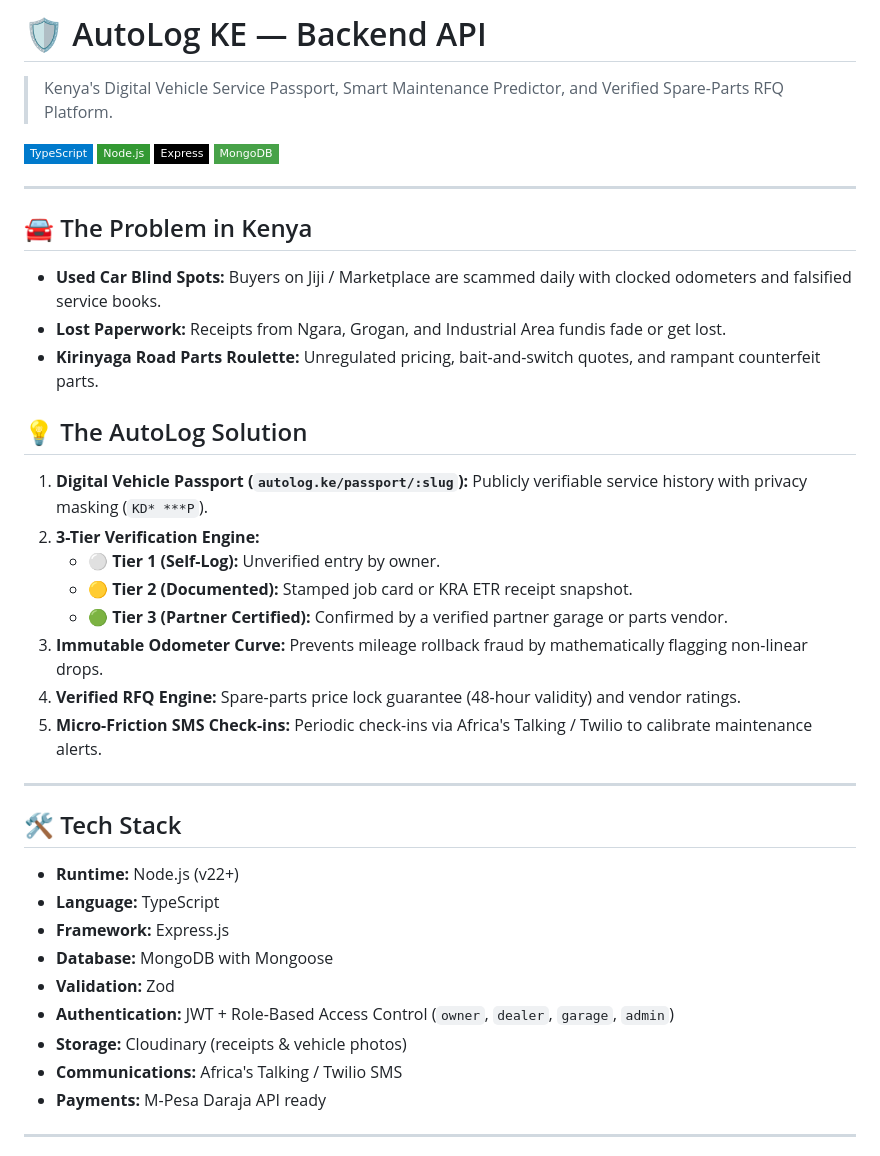
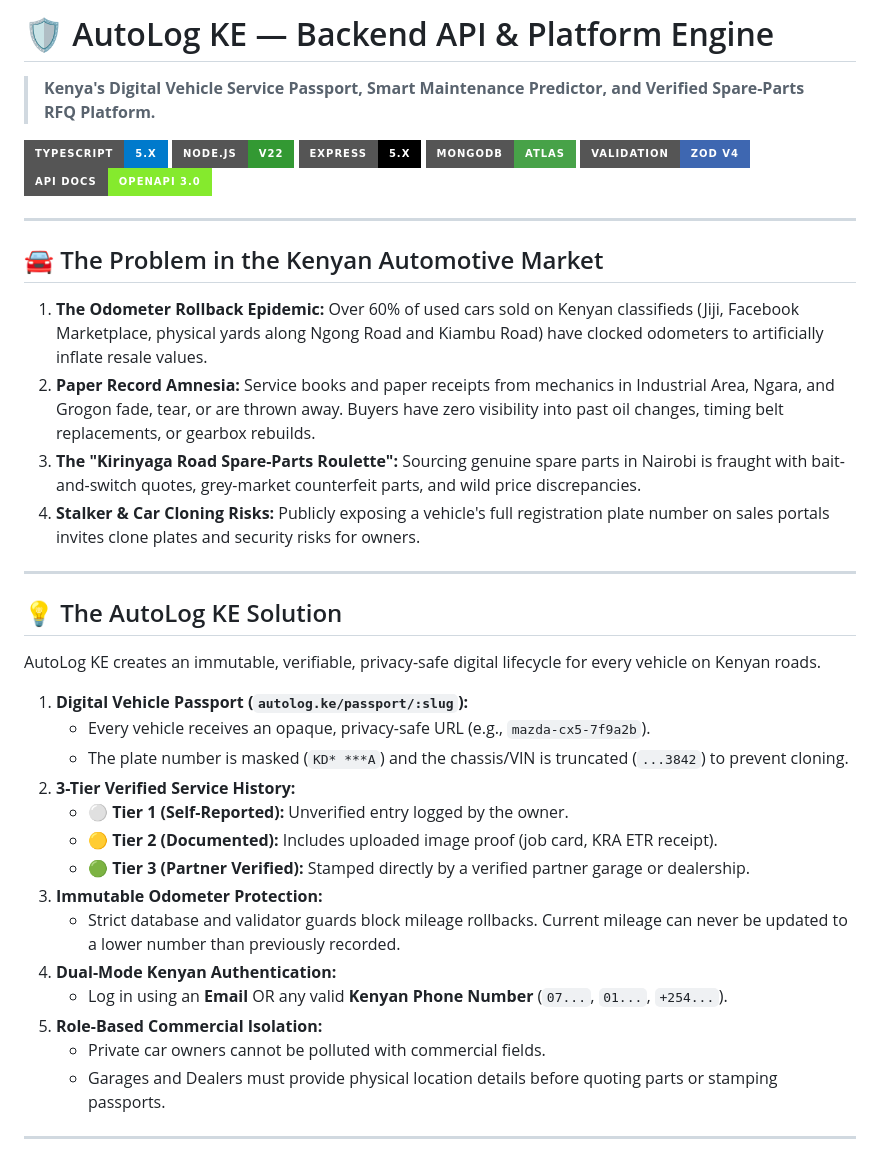
Before and after one commit to musaCODEzz/autolog-backend, a Markdown page: README.md, the part around one of its changes. Rendered like a GitHub page; badges without logos.

```diff
--- a/README.md
+++ b/README.md
@@ -1,41 +1,43 @@
-# 🛡️ AutoLog KE — Backend API
+# 🛡️ AutoLog KE — Backend API & Platform Engine
 
-> Kenya's Digital Vehicle Service Passport, Smart Maintenance Predictor, and Verified Spare-Parts RFQ Platform.
+> **Kenya's Digital Vehicle Service Passport, Smart Maintenance Predictor, and Verified Spare-Parts RFQ Platform.**
 
-[![TypeScript](https://img.shields.io/badge/TypeScript-007ACC?style=flat-square&logo=typescript&logoColor=white)](https://www.typescriptlang.org/)
-[![Node.js](https://img.shields.io/badge/Node.js-339933?style=flat-square&logo=nodedotjs&logoColor=white)](https://nodejs.org/)
-[![Express](https://img.shields.io/badge/Express-000000?style=flat-square&logo=express&logoColor=white)](https://expressjs.com/)
-[![MongoDB](https://img.shields.io/badge/MongoDB-47A248?style=flat-square&logo=mongodb&logoColor=white)](https://www.mongodb.com/)
+[![TypeScript](https://img.shields.io/badge/TypeScript-5.x-007ACC?style=for-the-badge&logo=typescript&logoColor=white)](https://www.typescriptlang.org/)
+[![Node.js](https://img.shields.io/badge/Node.js-v22-339933?style=for-the-badge&logo=nodedotjs&logoColor=white)](https://nodejs.org/)
+[![Express](https://img.shields.io/badge/Express-5.x-000000?style=for-the-badge&logo=express&logoColor=white)](https://expressjs.com/)
+[![MongoDB](https://img.shields.io/badge/MongoDB-Atlas-47A248?style=for-the-badge&logo=mongodb&logoColor=white)](https://www.mongodb.com/)
+[![Zod](https://img.shields.io/badge/Validation-Zod_v4-3E67B1?style=for-the-badge&logo=zod&logoColor=white)](https://zod.dev/)
+[![Swagger](https://img.shields.io/badge/API_Docs-OpenAPI_3.0-85EA2D?style=for-the-badge&logo=swagger&logoColor=black)](http://localhost:5001/api-docs)
 
 ---
 
-## 🚘 The Problem in Kenya
-- **Used Car Blind Spots:** Buyers on Jiji / Marketplace are scammed daily with clocked odometers and falsified service books.
-- **Lost Paperwork:** Receipts from Ngara, Grogan, and Industrial Area fundis fade or get lost.
-- **Kirinyaga Road Parts Roulette:** Unregulated pricing, bait-and-switch quotes, and rampant counterfeit parts.
+## 🚘 The Problem in the Kenyan Automotive Market
 
-## 💡 The AutoLog Solution
-1. **Digital Vehicle Passport (`autolog.ke/passport/:slug`):** Publicly verifiable service history with privacy masking (`KD* ***P`).
-2. **3-Tier Verification Engine:**
-   - ⚪ **Tier 1 (Self-Log):** Unverified entry by owner.
-   - 🟡 **Tier 2 (Documented):** Stamped job card or KRA ETR receipt snapshot.
-   - 🟢 **Tier 3 (Partner Certified):** Confirmed by a verified partner garage or parts vendor.
-3. **Immutable Odometer Curve:** Prevents mileage rollback fraud by mathematically flagging non-linear drops.
-4. **Verified RFQ Engine:** Spare-parts price lock guarantee (48-hour validity) and vendor ratings.
-5. **Micro-Friction SMS Check-ins:** Periodic check-ins via Africa's Talking / Twilio to calibrate maintenance alerts.
+1. **The Odometer Rollback Epidemic:** Over 60% of used cars sold on Kenyan classifieds (Jiji, Facebook Marketplace, physical yards along Ngong Road and Kiambu Road) have clocked odometers to artificially inflate resale values.
+2. **Paper Record Amnesia:** Service books and paper receipts from mechanics in Industrial Area, Ngara, and Grogon fade, tear, or are thrown away. Buyers have zero visibility into past oil changes, timing belt replacements, or gearbox rebuilds.
+3. **The "Kirinyaga Road Spare-Parts Roulette":** Sourcing genuine spare parts in Nairobi is fraught with bait-and-switch quotes, grey-market counterfeit parts, and wild price discrepancies.
+4. **Stalker & Car Cloning Risks:** Publicly exposing a vehicle's full registration plate number on sales portals invites clone plates and security risks for owners.
 
 ---
 
-## 🛠️ Tech Stack
-- **Runtime:** Node.js (v22+)
-- **Language:** TypeScript
-- **Framework:** Express.js
-- **Database:** MongoDB with Mongoose
-- **Validation:** Zod
-- **Authentication:** JWT + Role-Based Access Control (`owner`, `dealer`, `garage`, `admin`)
-- **Storage:** Cloudinary (receipts & vehicle photos)
-- **Communications:** Africa's Talking / Twilio SMS
-- **Payments:** M-Pesa Daraja API ready
+## 💡 The AutoLog KE Solution
+
+AutoLog KE creates an immutable, verifiable, privacy-safe digital lifecycle for every vehicle on Kenyan roads.
+
+1. **Digital Vehicle Passport (`autolog.ke/passport/:slug`):**
+   * Every vehicle receives an opaque, privacy-safe URL (e.g., `mazda-cx5-7f9a2b`).
+   * The plate number is masked (`KD* ***A`) and the chassis/VIN is truncated (`...3842`) to prevent cloning.
+2. **3-Tier Verified Service History:**
+   * ⚪ **Tier 1 (Self-Reported):** Unverified entry logged by the owner.
+   * 🟡 **Tier 2 (Documented):** Includes uploaded image proof (job card, KRA ETR receipt).
+   * 🟢 **Tier 3 (Partner Verified):** Stamped directly by a verified partner garage or dealership.
+3. **Immutable Odometer Protection:**
+   * Strict database and validator guards block mileage rollbacks. Current mileage can never be updated to a lower number than previously recorded.
+4. **Dual-Mode Kenyan Authentication:**
+   * Log in using an **Email** OR any valid **Kenyan Phone Number** (`07...`, `01...`, `+254...`).
+5. **Role-Based Commercial Isolation:**
+   * Private car owners cannot be polluted with commercial fields.
+   * Garages and Dealers must provide physical location details before quoting parts or stamping passports.
 
 ---
 
```
Also changed, not shown: other parts of README.md (+118 -76 lines).
